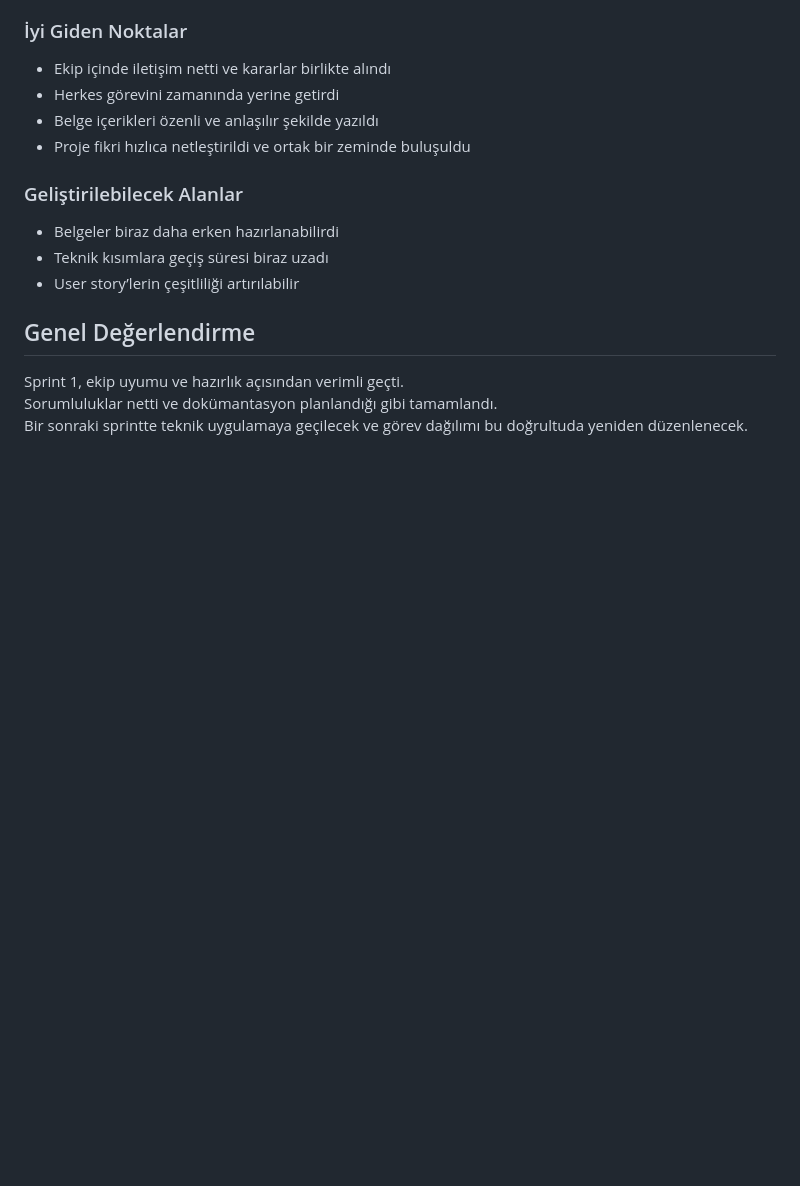
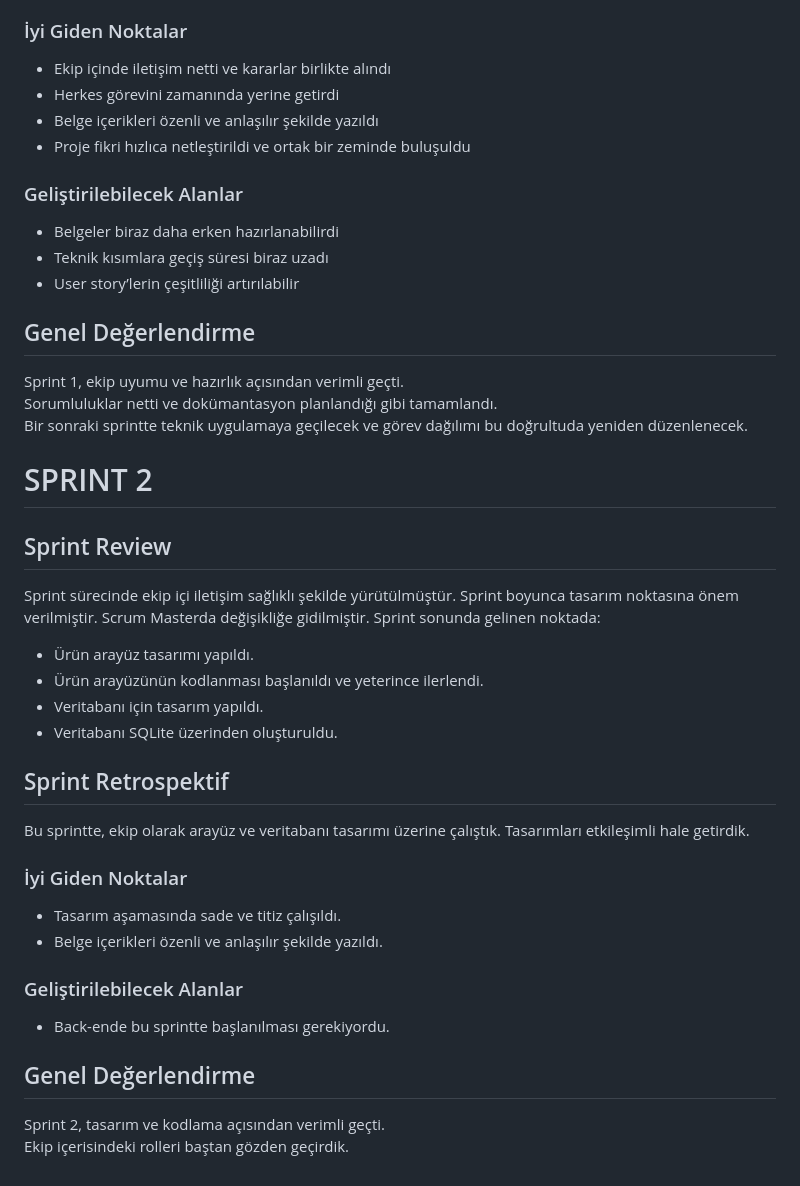
Before and after one commit to hasansakar23/E-SINIF, a Markdown page: README.md, the part around the change. Drawn GitHub-style; blank space fills up the shorter version.

```diff
--- a/README.md
+++ b/README.md
@@ -114,3 +114,27 @@ Bu sprintte, ekip olarak fikir belirleme ve proje dokümantasyonu üzerine çal
 Sprint 1, ekip uyumu ve hazırlık açısından verimli geçti.
 Sorumluluklar netti ve dokümantasyon planlandığı gibi tamamlandı.
 Bir sonraki sprintte teknik uygulamaya geçilecek ve görev dağılımı bu doğrultuda yeniden düzenlenecek.
+
+# SPRINT 2
+## Sprint Review
+Sprint sürecinde ekip içi iletişim sağlıklı şekilde yürütülmüştür. Sprint boyunca tasarım noktasına önem verilmiştir. Scrum Masterda değişikliğe gidilmiştir.
+Sprint sonunda gelinen noktada:
+- Ürün arayüz tasarımı yapıldı.
+- Ürün arayüzünün kodlanması başlanıldı ve yeterince ilerlendi.
+- Veritabanı için tasarım yapıldı.
+- Veritabanı SQLite üzerinden oluşturuldu.
+
+##  Sprint Retrospektif
+
+Bu sprintte, ekip olarak arayüz ve veritabanı tasarımı üzerine çalıştık. Tasarımları etkileşimli hale getirdik.
+
+### İyi Giden Noktalar
+- Tasarım aşamasında sade ve titiz çalışıldı.
+- Belge içerikleri özenli ve anlaşılır şekilde yazıldı.
+
+### Geliştirilebilecek Alanlar
+- Back-ende bu sprintte başlanılması gerekiyordu.
+
+## Genel Değerlendirme
+Sprint 2, tasarım ve kodlama açısından verimli geçti.
+Ekip içerisindeki rolleri baştan gözden geçirdik.
```
